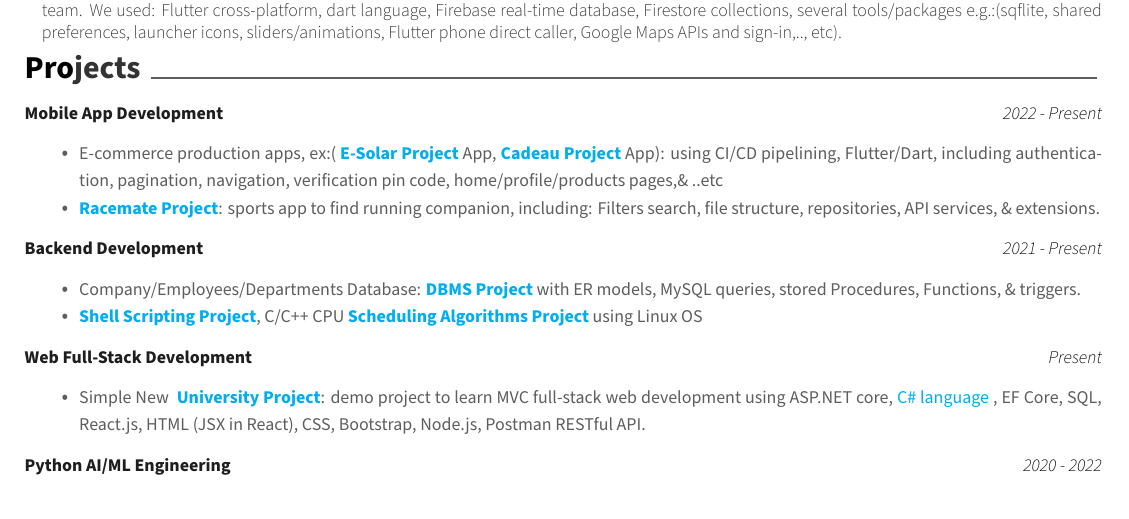
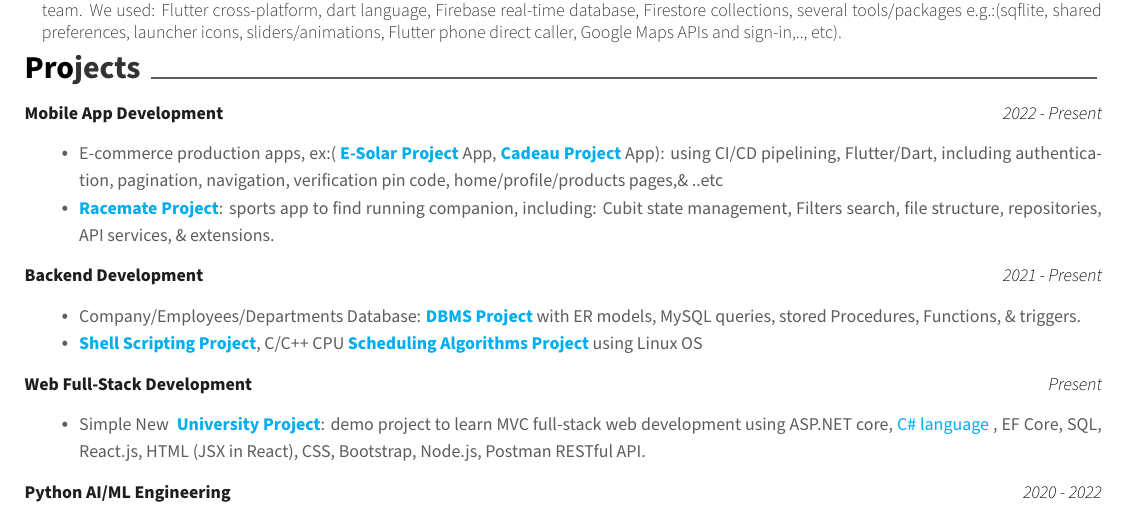
Before and after one commit to AsmaaJAH/sw_latex_resume, a LaTeX CV (resume.tex, which reads cv/projects.tex): part of page 1 of 2, cut so that both start at the same text. Compiled offline with XeLaTeX.

Commit message:
updating

```diff
--- a/cv/projects.tex
+++ b/cv/projects.tex
@@ -10,7 +10,7 @@
 
   \begin{itemize}[itemsep=0pt, parsep=0pt, topsep=0pt]
     \item{ \footnotesize E-commerce production apps, ex:( \textbf{\textcolor{cyan}{\href{https://play.google.com/store/apps/details?id=com.inova.esolar}{E-Solar Project}}} App, \textbf{\textcolor{cyan}{\href{https://play.google.com/store/apps/details?id=com.inova.cadeau}{Cadeau Project}}} App): using CI/CD pipelining, Flutter/Dart, including authentication, pagination, navigation, verification pin code, home/profile/products pages,\& ..etc}
-    \item {\footnotesize \textbf{\textcolor{cyan}{\href{https://github.com/AsmaaJAH/race_app}{Racemate Project}}}: sports app to find running companion, including: Filters search, file structure, repositories, API services, \& extensions.}
+    \item {\footnotesize \textbf{\textcolor{cyan}{\href{https://github.com/AsmaaJAH/race_app}{Racemate Project}}}: sports app to find running companion, including: Cubit state management, Filters search, file structure, repositories, API services, \& extensions.}
    \end{itemize}
 
 %-------------------------------------------------
```
Also changed, not shown: Asmaa Nagy.pdf.
